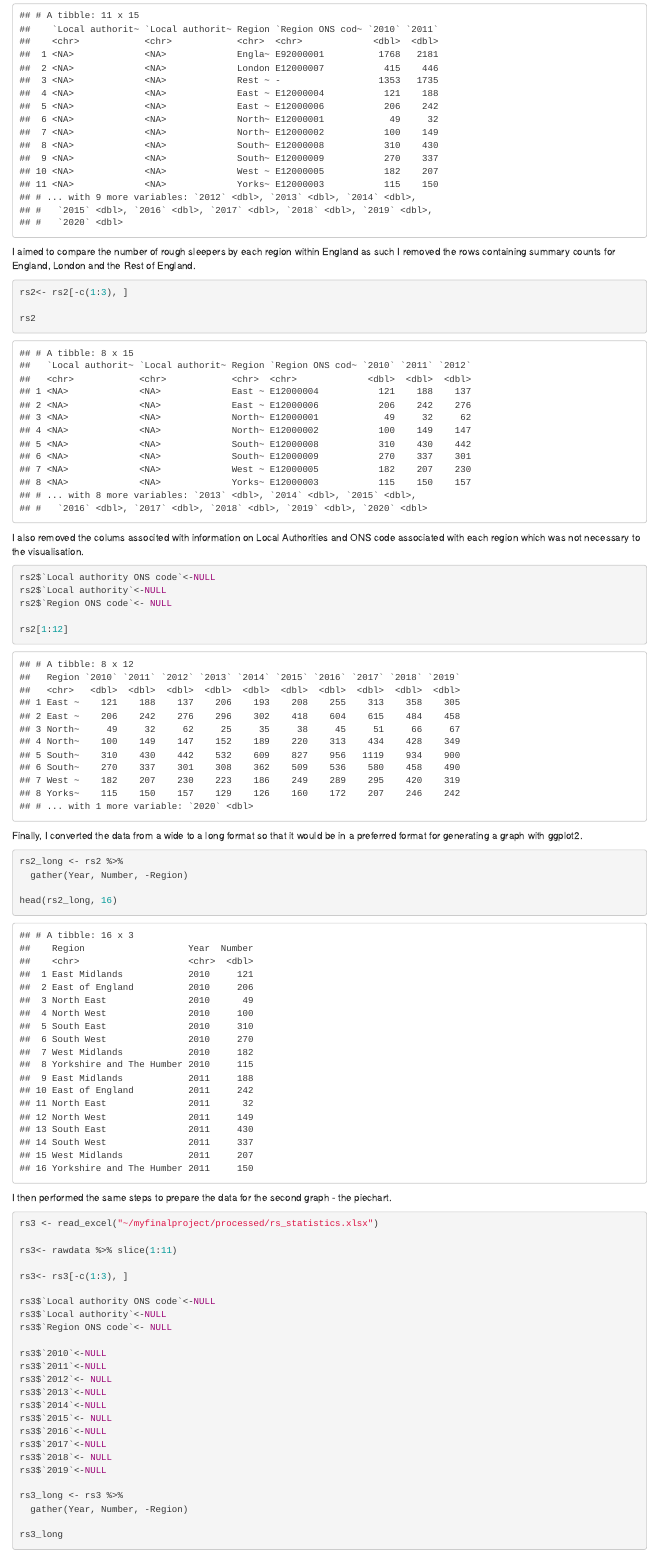
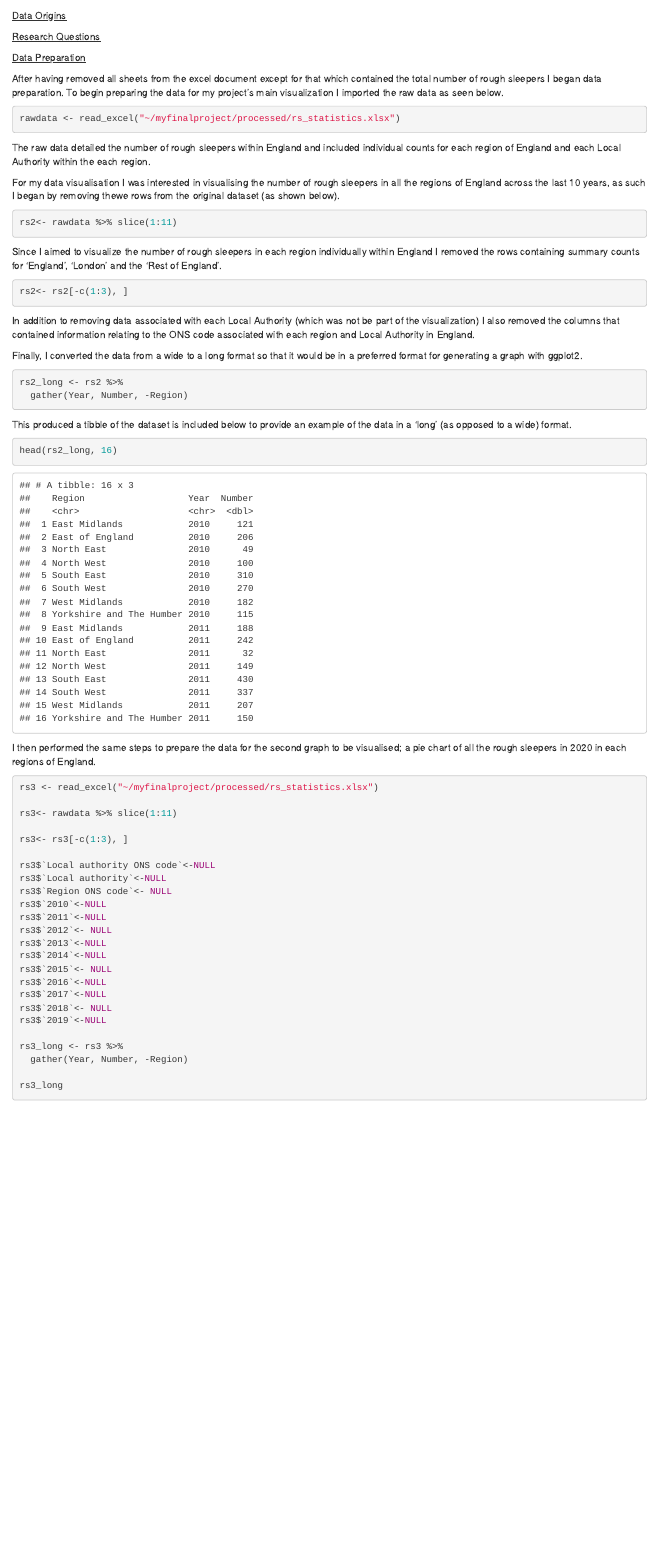
Before and after one commit to selineuran/MyFinalProject, an R Markdown document (project.Rmd): the page in a window 1100 px wide, from 450 px down before the commit and from 90 px down after it. The pictures show the output file project.html that the author committed with the source, opened offline.

Commit message:
Data Preparation section improved

````diff
--- a/project.Rmd
+++ b/project.Rmd
@@ -23,13 +23,12 @@ library(tidyverse)
 After having removed all sheets from the excel document except for that which contained the total number of rough sleepers I began data preparation. To begin preparing the data for my project's main visualization I imported the raw data as seen below.
 
 ```{r}
-
 rawdata <- read_excel("~/myfinalproject/processed/rs_statistics.xlsx")
 ```
 
-The raw daw data provided the number of rough sleepers within all regions of England. In addition, there was data on the number of rough sleepers in each each Local Authority of each region witin England.
+The raw data detailed the number of rough sleepers within England and included individual counts for each region of England and each Local Authority within the each region.
 
-Since I was interested in comparing the number of rough sleepers in England by region I selected only these rows from the raw data as below.
+For my data visualisation I was interested in visualising the number of rough sleepers in all the regions of England across the last 10 years, as such I began by removing thewe rows from the original dataset (as shown below).
 
 ```{r}
 rs2<- rawdata %>% slice(1:11)
@@ -38,16 +35,14 @@ rs2
 ```
 
-I aimed to compare the number of rough sleepers by each region within England as such I removed the rows containing summary counts for England, London and the Rest of England.
+Since I aimed to visualize the number of rough sleepers in each region individually within England I removed the rows containing summary counts for 'England', 'London' and the 'Rest of England'.
 
 ```{r}
 rs2<- rs2[-c(1:3), ]
-
-rs2
 ```
 
-I also removed the colums associted with information on Local Authorities and ONS code associated with each region which was not necessary to the visualisation.
+In addition to removing data associated with each Local Authority (which was not be part of the visualization) I also removed the columns that contained information relating to the ONS code associated with each region and Local Authority in England.
 
-```{r}
+```{r, echo=FALSE, message=FALSE, results='hide'}
 rs2$`Local authority ONS code`<-NULL
 rs2$`Local authority`<-NULL
 rs2$`Region ONS code`<- NULL
@@ -60,11 +55,16 @@ Finally, I converted the data from a wide to a long format so that it would be i
 ```{r}
 rs2_long <- rs2 %>%
   gather(Year, Number, -Region)
+```
 
+
+This produced a tibble of the dataset is included below to provide an example of the data in a 'long' (as opposed to a wide) format.
+
+```{r}
 head(rs2_long, 16)
 ```
 
-I then performed the same steps to prepare the data for the second graph - the piechart.
+I then performed the same steps to prepare the data for the second graph to be visualised; a pie chart of all the rough sleepers in 2020 in each regions of England.
 
 ```{r}
 rs3 <- read_excel("~/myfinalproject/processed/rs_statistics.xlsx")
````
Also changed, not shown: processed/data4.xlsx (deleted), project.html, project.Rmd (3 more changed lines).
